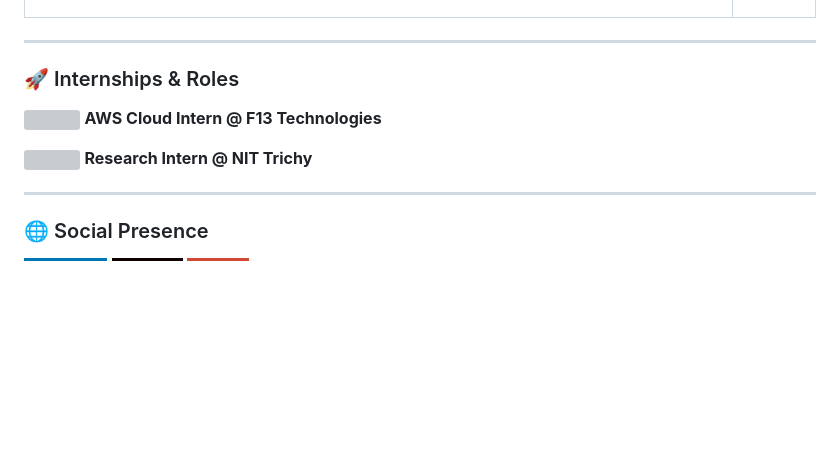
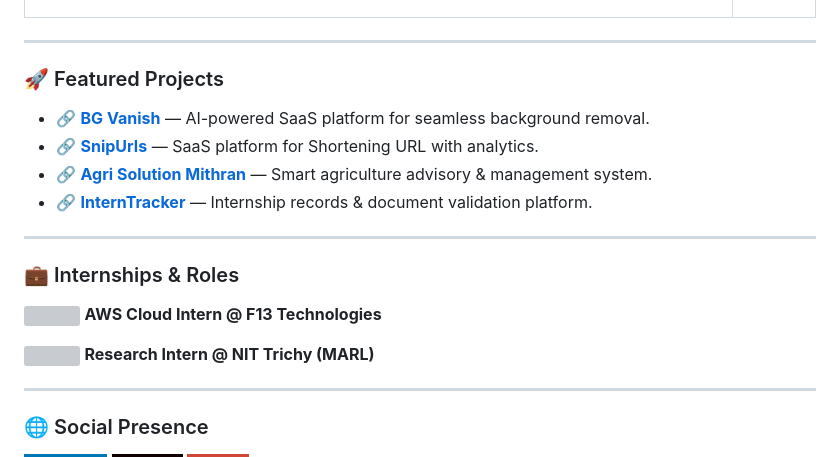
Before and after one commit to Mmb0129/Mmb0129, a Markdown page: README.md, the part around the change. Drawn GitHub-style; badges without logos; blank space fills up the shorter version; grey boxes are pictures that could not be loaded.

```diff
--- a/README.md
+++ b/README.md
@@ -20,7 +20,15 @@ AI/ML Enthusiast | Full-stack Developer | Cloud & DevOps Explorer
 
 ---
 
-### 🚀 Internships & Roles
+### 🚀 Featured Projects
+- 🔗 [**BG Vanish**](https://bg-vanish-frontend.vercel.app/) — AI-powered SaaS platform for seamless background removal.
+- 🔗 [**SnipUrls**](https://github.com/Mmb0129/snipurls) — SaaS platform for Shortening URL with analytics.
+- 🔗 [**Agri Solution Mithran**](https://github.com/Mmb0129) — Smart agriculture advisory & management system.
+- 🔗 [**InternTracker**](https://github.com/Mmb0129) — Internship records & document validation platform.
+
+---
+
+### 💼 Internships & Roles
 <p>
   <img src="https://media.licdn.com/dms/image/v2/C510BAQE40-is5MArwA/company-logo_200_200/company-logo_200_200/0/1630616806817/f13tech_logo?e=1755129600&v=beta&t=kIBaPufn5OQomCstYxyhNFadPVUbrga7KLKZXjDl5WA" width="50" style="border-radius:10px;"/>
   <b>AWS Cloud Intern @ F13 Technologies</b>
@@ -28,7 +36,7 @@ AI/ML Enthusiast | Full-stack Developer | Cloud & DevOps Explorer
 
 <p>
   <img src="https://media.licdn.com/dms/image/v2/D560BAQFryFNz3kWsbg/company-logo_200_200/company-logo_200_200/0/1692791348408/nittrichy_logo?e=1755129600&v=beta&t=uOk10_4bglwepfhB89vSqnnPYyOEdTt1JB5ar5bAxgM" width="50" style="border-radius:10px;"/>
-  <b>Research Intern @ NIT Trichy</b>
+  <b>Research Intern @ NIT Trichy (MARL)</b>
 </p>
 
 ---
```
